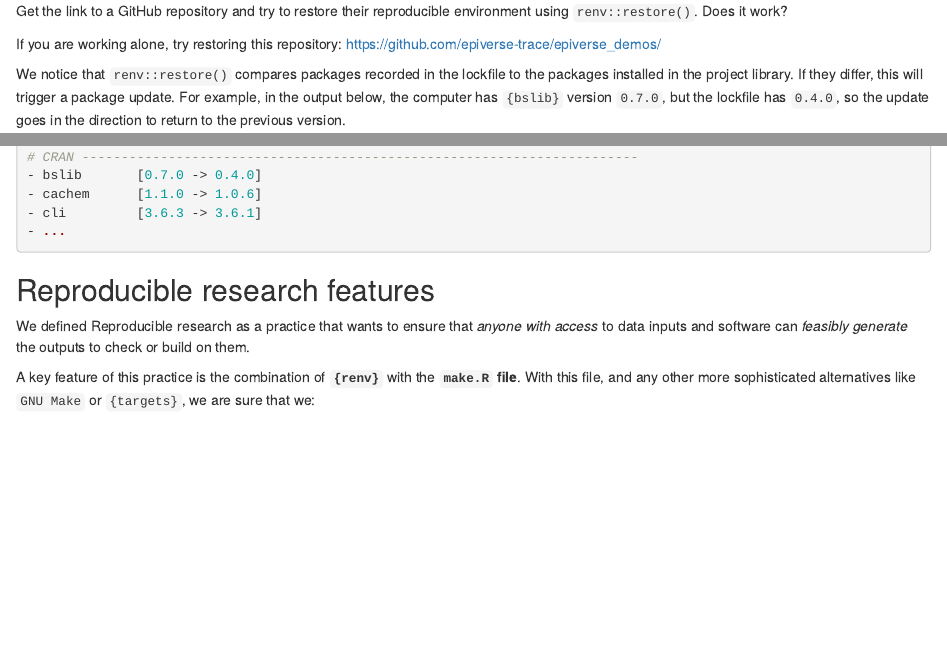
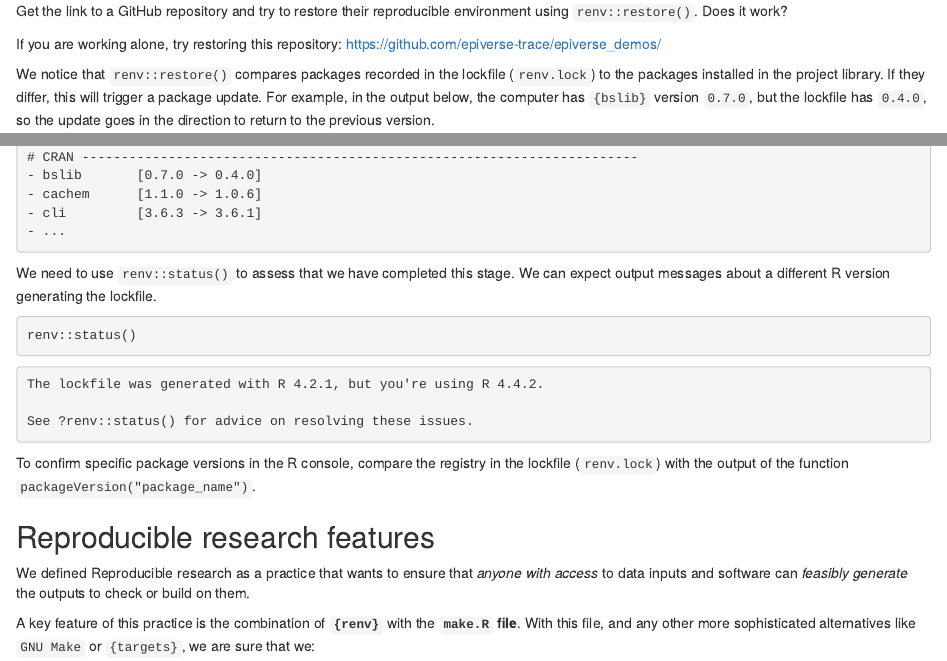
Before and after one commit to epiverse-trace/research-compendium, an R Markdown document (episodes/reproducible.Rmd): the page in a window 1100 px wide, from 7420 px down, and a second part further down, joined at a grey line. Rendered offline with R 4.5, knitr and Pandoc, with nearby package versions.

Commit message:
expand on the renv recovery process

````diff
--- a/episodes/reproducible.Rmd
+++ b/episodes/reproducible.Rmd
@@ -362,7 +362,7 @@ If you are working alone, try restoring this repository: <https://github.com/epi
 
 :::::::::::::: solution
 
-We notice that `renv::restore()` compares packages recorded in the lockfile to the packages installed in the project library.
+We notice that `renv::restore()` compares packages recorded in the lockfile (`renv.lock`) to the packages installed in the project library.
 If they differ, this will trigger a package update.
 For example, in the output below, the computer has `{bslib}` version `0.7.0`, but the lockfile has `0.4.0`,
 so the update goes in the direction to return to the previous version.
@@ -387,6 +390,23 @@ The following package(s) will be updated:
 - cli         [3.6.3 -> 3.6.1]
 - ...
 ```
+
+We need to use `renv::status()` to assess that we have completed this stage.
+We can expect output messages about a different R version generating the lockfile.
+
+```r
+renv::status()
+```
+
+```output
+The lockfile was generated with R 4.2.1, but you're using R 4.4.2.
+
+See ?renv::status() for advice on resolving these issues.
+```
+
+To confirm specific package versions in the R console,
+compare the registry in the lockfile (`renv.lock`)
+with the output of the function `packageVersion("package_name")`.
 
 ::::::::::::::
 
````
Also changed, not shown: episodes/reproducible.Rmd (5 more changed lines).
